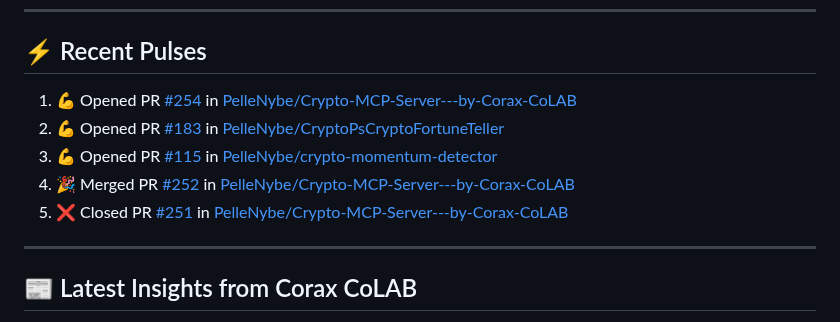
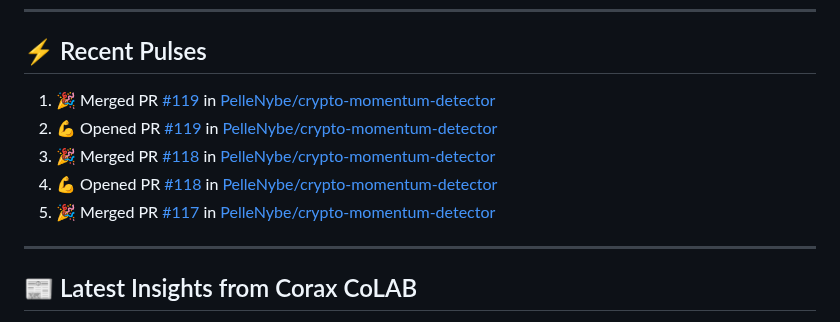
Before and after one commit to PelleNybe/PelleNybe, a Markdown page: README.md, the part around the change. Rendered like a GitHub page.

Commit message:
⚡ Update README with recent activity

```diff
--- a/README.md
+++ b/README.md
@@ -245,11 +245,11 @@
 
 ## ⚡ Recent Pulses
 <!--START_SECTION:activity-->
-1. 💪 Opened PR [#254](https://github.com/PelleNybe/Crypto-MCP-Server---by-Corax-CoLAB/pull/254) in [PelleNybe/Crypto-MCP-Server---by-Corax-CoLAB](https://github.com/PelleNybe/Crypto-MCP-Server---by-Corax-CoLAB)
-2. 💪 Opened PR [#183](https://github.com/PelleNybe/CryptoPsCryptoFortuneTeller/pull/183) in [PelleNybe/CryptoPsCryptoFortuneTeller](https://github.com/PelleNybe/CryptoPsCryptoFortuneTeller)
-3. 💪 Opened PR [#115](https://github.com/PelleNybe/crypto-momentum-detector/pull/115) in [PelleNybe/crypto-momentum-detector](https://github.com/PelleNybe/crypto-momentum-detector)
-4. 🎉 Merged PR [#252](https://github.com/PelleNybe/Crypto-MCP-Server---by-Corax-CoLAB/pull/252) in [PelleNybe/Crypto-MCP-Server---by-Corax-CoLAB](https://github.com/PelleNybe/Crypto-MCP-Server---by-Corax-CoLAB)
-5. ❌ Closed PR [#251](https://github.com/PelleNybe/Crypto-MCP-Server---by-Corax-CoLAB/pull/251) in [PelleNybe/Crypto-MCP-Server---by-Corax-CoLAB](https://github.com/PelleNybe/Crypto-MCP-Server---by-Corax-CoLAB)
+1. 🎉 Merged PR [#119](https://github.com/PelleNybe/crypto-momentum-detector/pull/119) in [PelleNybe/crypto-momentum-detector](https://github.com/PelleNybe/crypto-momentum-detector)
+2. 💪 Opened PR [#119](https://github.com/PelleNybe/crypto-momentum-detector/pull/119) in [PelleNybe/crypto-momentum-detector](https://github.com/PelleNybe/crypto-momentum-detector)
+3. 🎉 Merged PR [#118](https://github.com/PelleNybe/crypto-momentum-detector/pull/118) in [PelleNybe/crypto-momentum-detector](https://github.com/PelleNybe/crypto-momentum-detector)
+4. 💪 Opened PR [#118](https://github.com/PelleNybe/crypto-momentum-detector/pull/118) in [PelleNybe/crypto-momentum-detector](https://github.com/PelleNybe/crypto-momentum-detector)
+5. 🎉 Merged PR [#117](https://github.com/PelleNybe/crypto-momentum-detector/pull/117) in [PelleNybe/crypto-momentum-detector](https://github.com/PelleNybe/crypto-momentum-detector)
 <!--END_SECTION:activity-->
 
 ---
```
